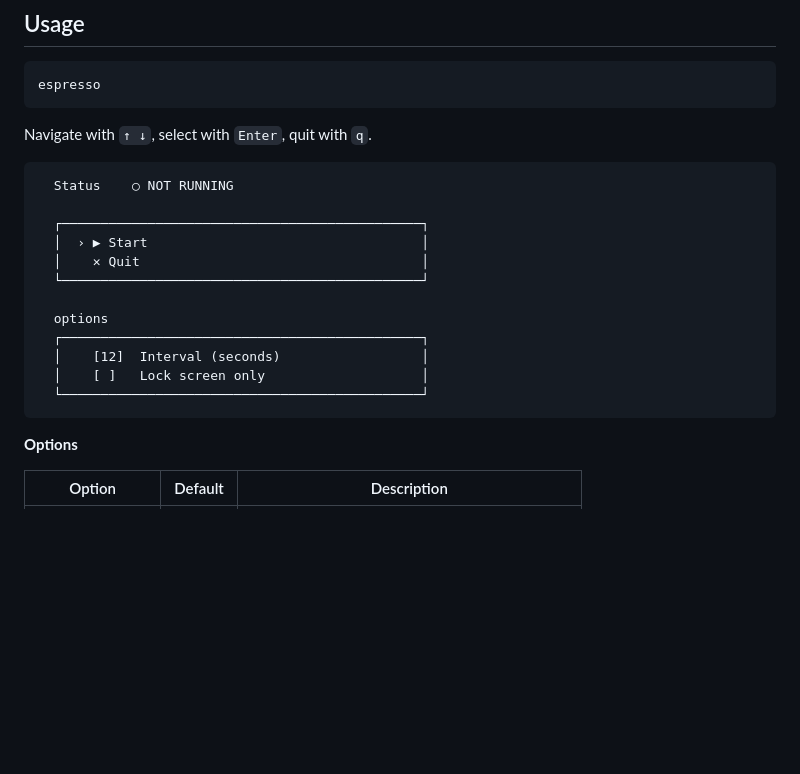
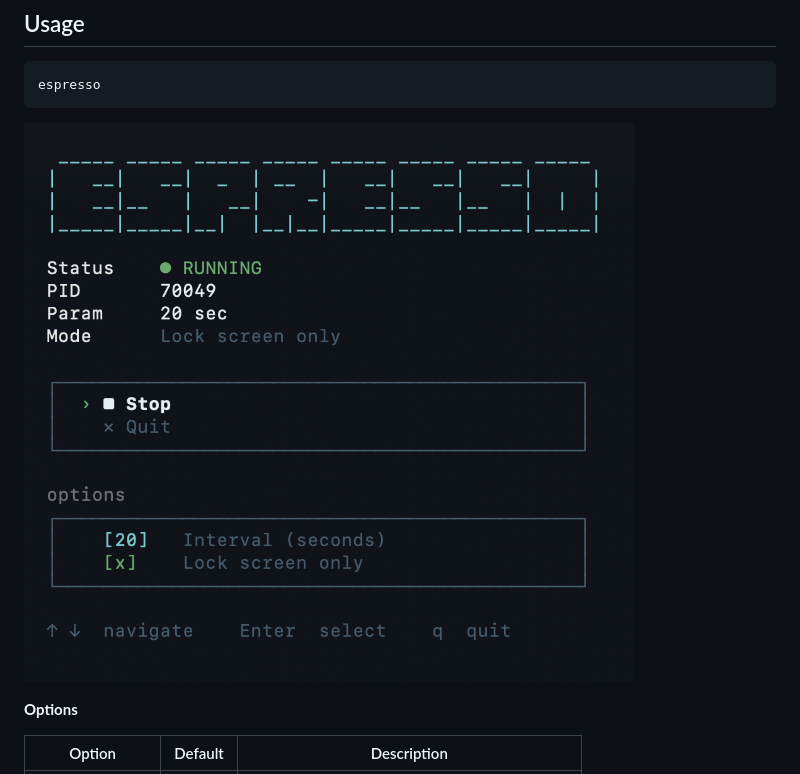
Before and after one commit to billp/espresso, a Markdown page: README.md, the part around the change. GitHub-like rendering; pictures changed too: screenshot.png (added); blank space fills up the shorter version.

Commit message:
Replace ASCII mockup with screenshot

````diff
--- a/README.md
+++ b/README.md
@@ -39,22 +39,7 @@ export PATH="$HOME/.local/bin:$PATH"
 espresso
 ```
 
-Navigate with `↑ ↓`, select with `Enter`, quit with `q`.
-
-```
-  Status    ○ NOT RUNNING
-
-  ┌──────────────────────────────────────────────┐
-  │  › ▶ Start                                   │
-  │    ✕ Quit                                    │
-  └──────────────────────────────────────────────┘
-
-  options
-  ┌──────────────────────────────────────────────┐
-  │    [12]  Interval (seconds)                  │
-  │    [ ]   Lock screen only                    │
-  └──────────────────────────────────────────────┘
-```
+![espresso TUI](screenshot.png)
 
 **Options**
 
````
